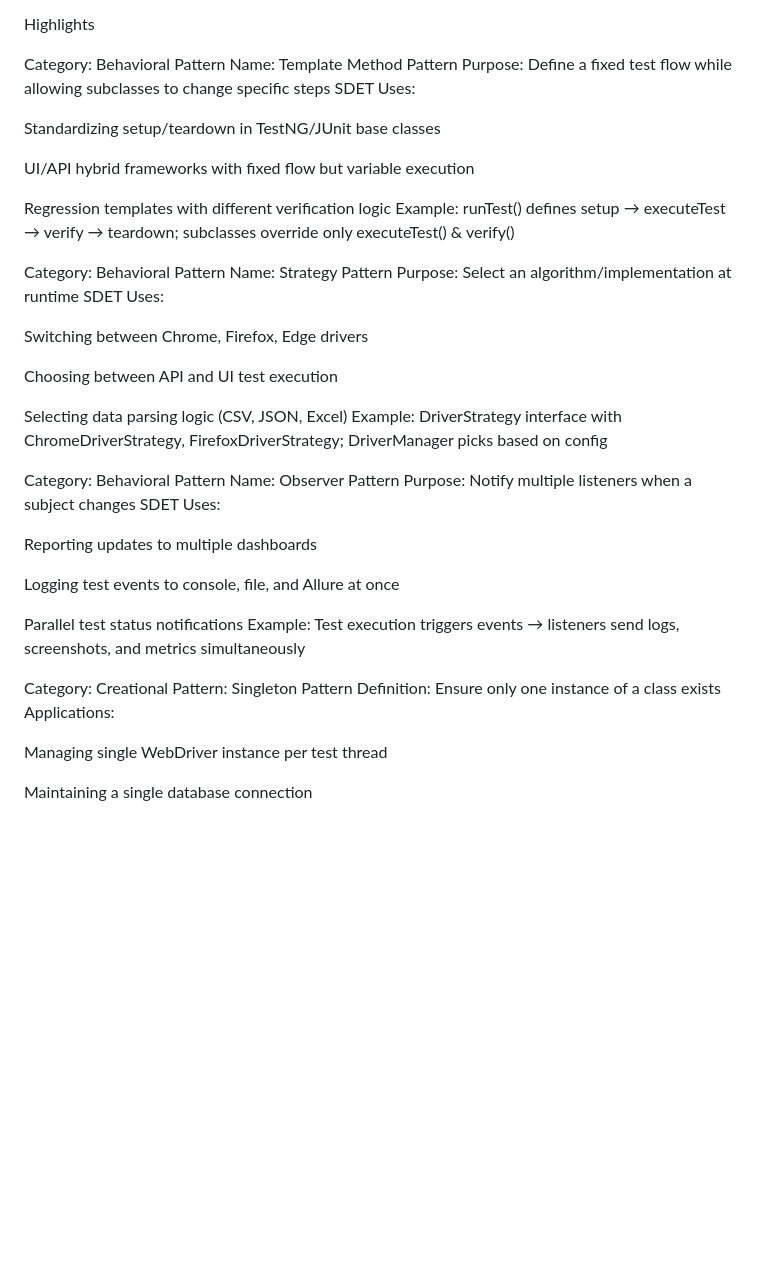
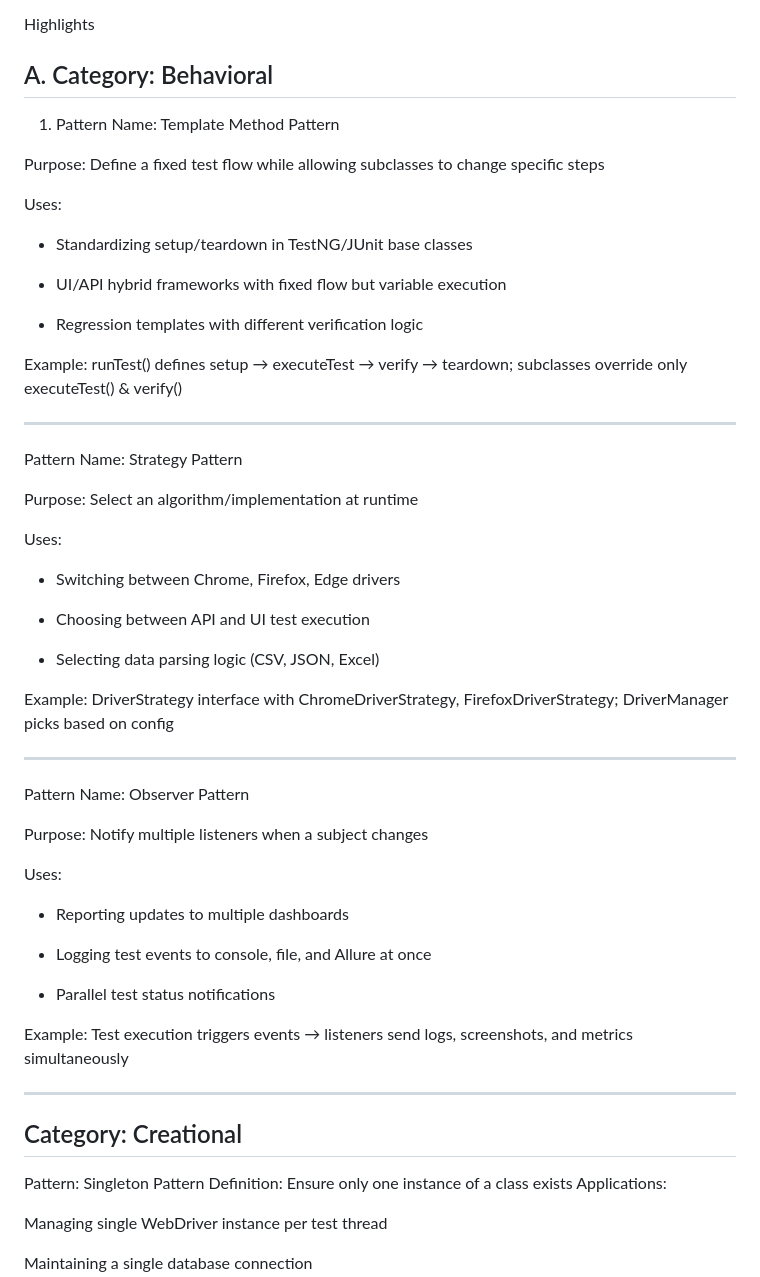
Before and after one commit to malathi-shetty/Design_Patterns_for_Frameworks, a Markdown page: README.md, the part around the change. Rendered like a GitHub page; blank space fills up the shorter version.

```diff
--- a/README.md
+++ b/README.md
@@ -19,43 +19,60 @@ Patterns Implemented:
 
 Highlights
 
-Category: Behavioral
-Pattern Name: Template Method Pattern
+A. Category: Behavioral
+--------------
+
+1. Pattern Name: Template Method Pattern
+
 Purpose: Define a fixed test flow while allowing subclasses to change specific steps
-SDET Uses:
 
-Standardizing setup/teardown in TestNG/JUnit base classes
+Uses:
 
-UI/API hybrid frameworks with fixed flow but variable execution
+- Standardizing setup/teardown in TestNG/JUnit base classes
 
-Regression templates with different verification logic
+- UI/API hybrid frameworks with fixed flow but variable execution
+
+- Regression templates with different verification logic
+
 Example: runTest() defines setup → executeTest → verify → teardown; subclasses override only executeTest() & verify()
 
-Category: Behavioral
+--------------
+
 Pattern Name: Strategy Pattern
+
 Purpose: Select an algorithm/implementation at runtime
-SDET Uses:
 
-Switching between Chrome, Firefox, Edge drivers
+Uses:
 
-Choosing between API and UI test execution
+- Switching between Chrome, Firefox, Edge drivers
 
-Selecting data parsing logic (CSV, JSON, Excel)
+- Choosing between API and UI test execution
+
+- Selecting data parsing logic (CSV, JSON, Excel)
+
 Example: DriverStrategy interface with ChromeDriverStrategy, FirefoxDriverStrategy; DriverManager picks based on config
 
-Category: Behavioral
+--------------
+
 Pattern Name: Observer Pattern
+
 Purpose: Notify multiple listeners when a subject changes
-SDET Uses:
 
-Reporting updates to multiple dashboards
+Uses:
 
-Logging test events to console, file, and Allure at once
+- Reporting updates to multiple dashboards
 
-Parallel test status notifications
+- Logging test events to console, file, and Allure at once
+
+- Parallel test status notifications
+
 Example: Test execution triggers events → listeners send logs, screenshots, and metrics simultaneously
 
+--------------
+
 Category: Creational
+--------------
+
 Pattern: Singleton Pattern
 Definition: Ensure only one instance of a class exists
 Applications:
```
